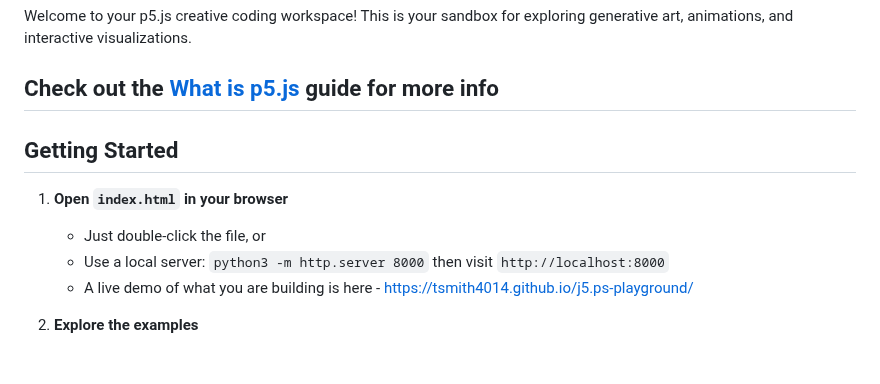
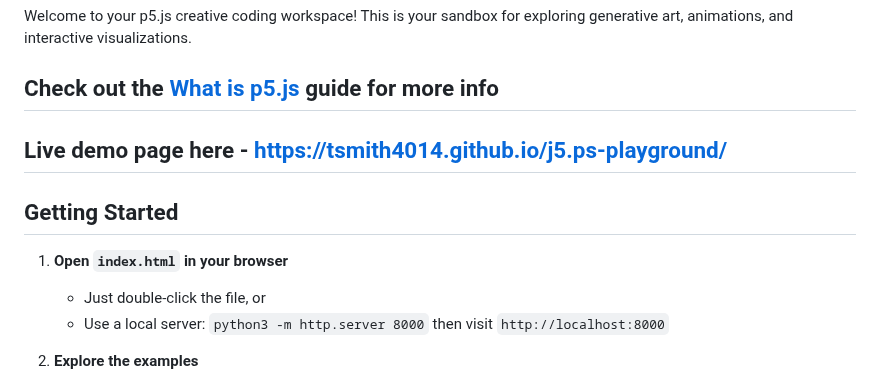
Before and after one commit to tsmith4014/j5.ps-playground, a Markdown page: README.md, the part around the change. GitHub-like rendering.

Commit message:
added link to pages

```diff
--- a/README.md
+++ b/README.md
@@ -3,6 +3,8 @@
 Welcome to your p5.js creative coding workspace! This is your sandbox for exploring generative art, animations, and interactive visualizations.
 
 ## Check out the [What is p5.js](p5-js-guide.md) guide for more info
+
+## Live demo page here - https://tsmith4014.github.io/j5.ps-playground/
 
 ## Getting Started
 
@@ -10,7 +12,7 @@ Welcome to your p5.js creative coding workspace! This is your sandbox for explor
 
    - Just double-click the file, or
    - Use a local server: `python3 -m http.server 8000` then visit `http://localhost:8000`
-   - A live demo of what you are building is here - https://tsmith4014.github.io/j5.ps-playground/
+
 
 2. **Explore the examples**
 
```
